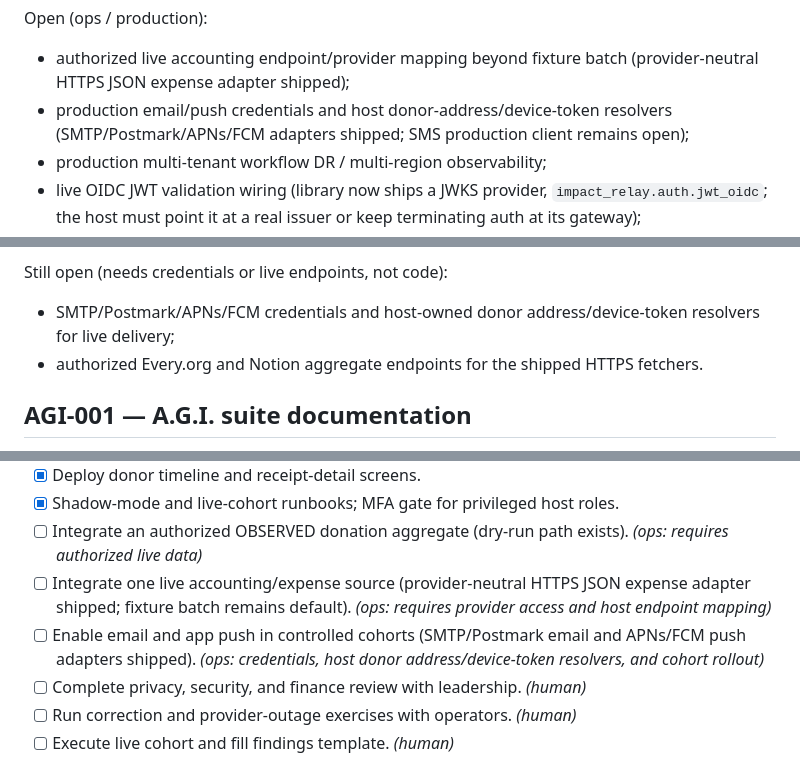
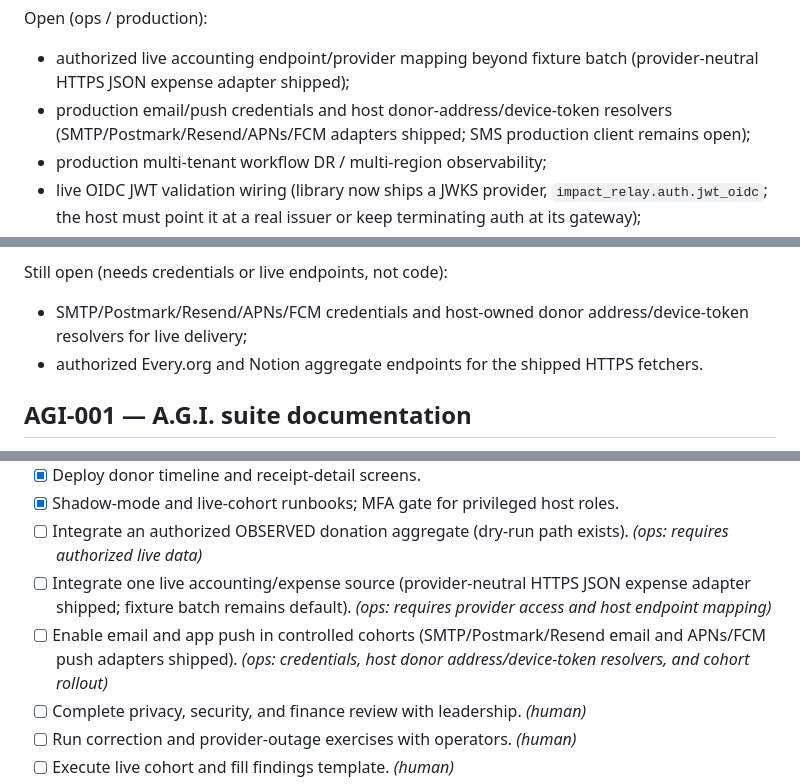
Before and after one commit to Autonomous-Giving-Incorporated/Impact-Relay, a Markdown page: ROADMAP.md, 3 parts joined by grey strips. GitHub-like rendering.

Commit message:
Document Resend as the suite-aligned Impact Relay email backend.

```diff
--- a/ROADMAP.md
+++ b/ROADMAP.md
@@ -27,7 +27,7 @@ Shipped:
 Open (ops / production):
 
 - authorized live accounting endpoint/provider mapping beyond fixture batch (provider-neutral HTTPS JSON expense adapter shipped);
-- production email/push credentials and host donor-address/device-token resolvers (SMTP/Postmark/APNs/FCM adapters shipped; SMS production client remains open);
+- production email/push credentials and host donor-address/device-token resolvers (SMTP/Postmark/Resend/APNs/FCM adapters shipped; SMS production client remains open);
 - production multi-tenant workflow DR / multi-region observability;
 - live OIDC JWT validation wiring (library now ships a JWKS provider, `impact_relay.auth.jwt_oidc`; the host must point it at a real issuer or keep terminating auth at its gateway);
 - execute live finance cohort and fill `docs/pilot/FINDINGS.md`;
@@ -43,7 +43,7 @@ Closed in v0.9.1 (previously the honest gaps between the language above and the
 
 Still open (needs credentials or live endpoints, not code):
 
-- SMTP/Postmark/APNs/FCM credentials and host-owned donor address/device-token resolvers for live delivery;
+- SMTP/Postmark/Resend/APNs/FCM credentials and host-owned donor address/device-token resolvers for live delivery;
 - authorized Every.org and Notion aggregate endpoints for the shipped HTTPS fetchers.
 
 ## AGI-001 — A.G.I. suite documentation
@@ -151,7 +151,7 @@ See [docs/CONTRACT-GOVERNANCE.md](docs/CONTRACT-GOVERNANCE.md). Do not invent RE
 - [x] Shadow-mode and live-cohort runbooks; MFA gate for privileged host roles.
 - [ ] Integrate an authorized OBSERVED donation aggregate (dry-run path exists). *(ops: requires authorized live data)*
 - [ ] Integrate one live accounting/expense source (provider-neutral HTTPS JSON expense adapter shipped; fixture batch remains default). *(ops: requires provider access and host endpoint mapping)*
-- [ ] Enable email and app push in controlled cohorts (SMTP/Postmark email and APNs/FCM push adapters shipped). *(ops: credentials, host donor address/device-token resolvers, and cohort rollout)*
+- [ ] Enable email and app push in controlled cohorts (SMTP/Postmark/Resend email and APNs/FCM push adapters shipped). *(ops: credentials, host donor address/device-token resolvers, and cohort rollout)*
 - [ ] Complete privacy, security, and finance review with leadership. *(human)*
 - [ ] Run correction and provider-outage exercises with operators. *(human)*
 - [ ] Execute live cohort and fill findings template. *(human)*
```
Also changed, not shown: other parts of ROADMAP.md (+2 -1 lines).
